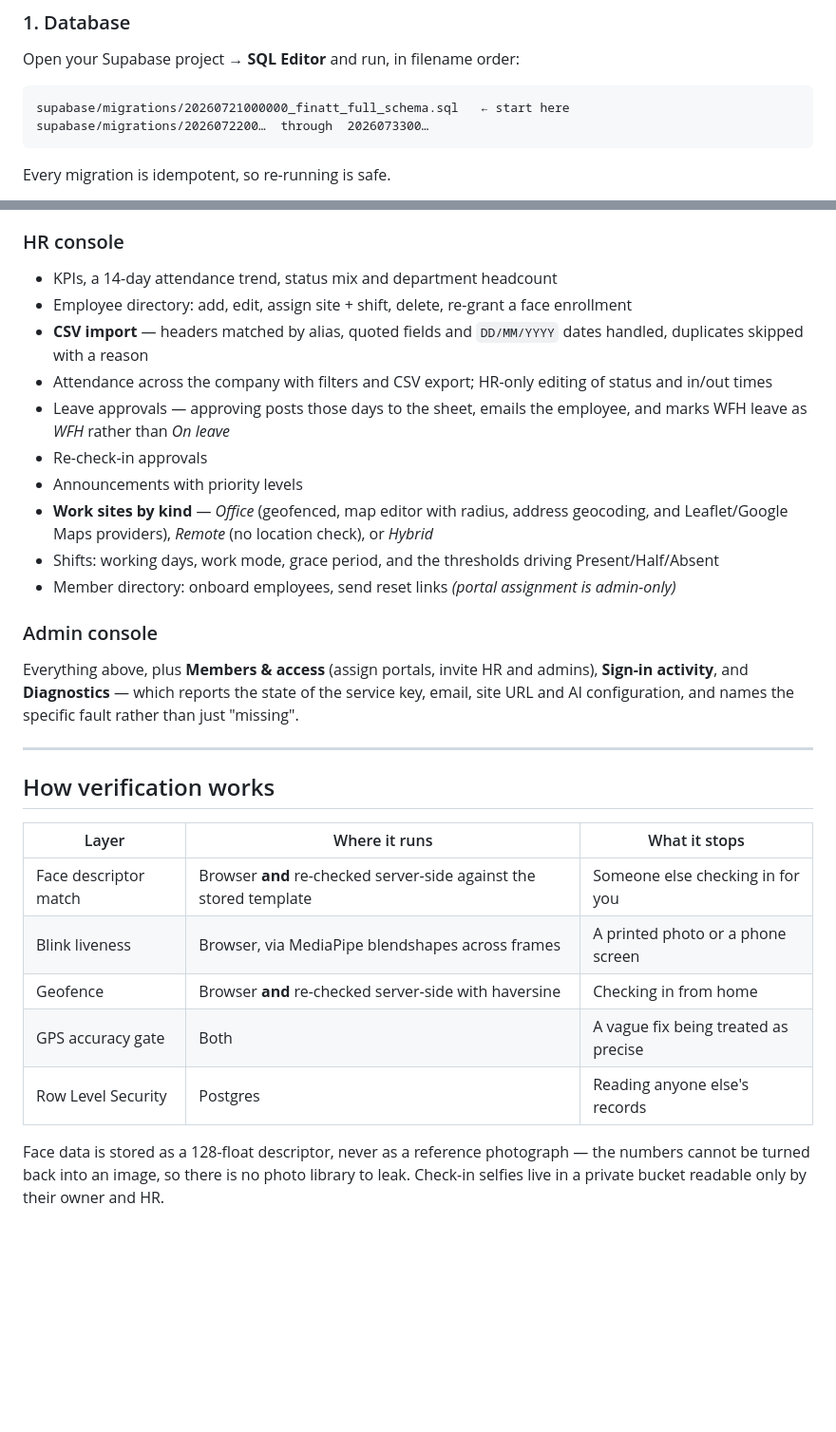
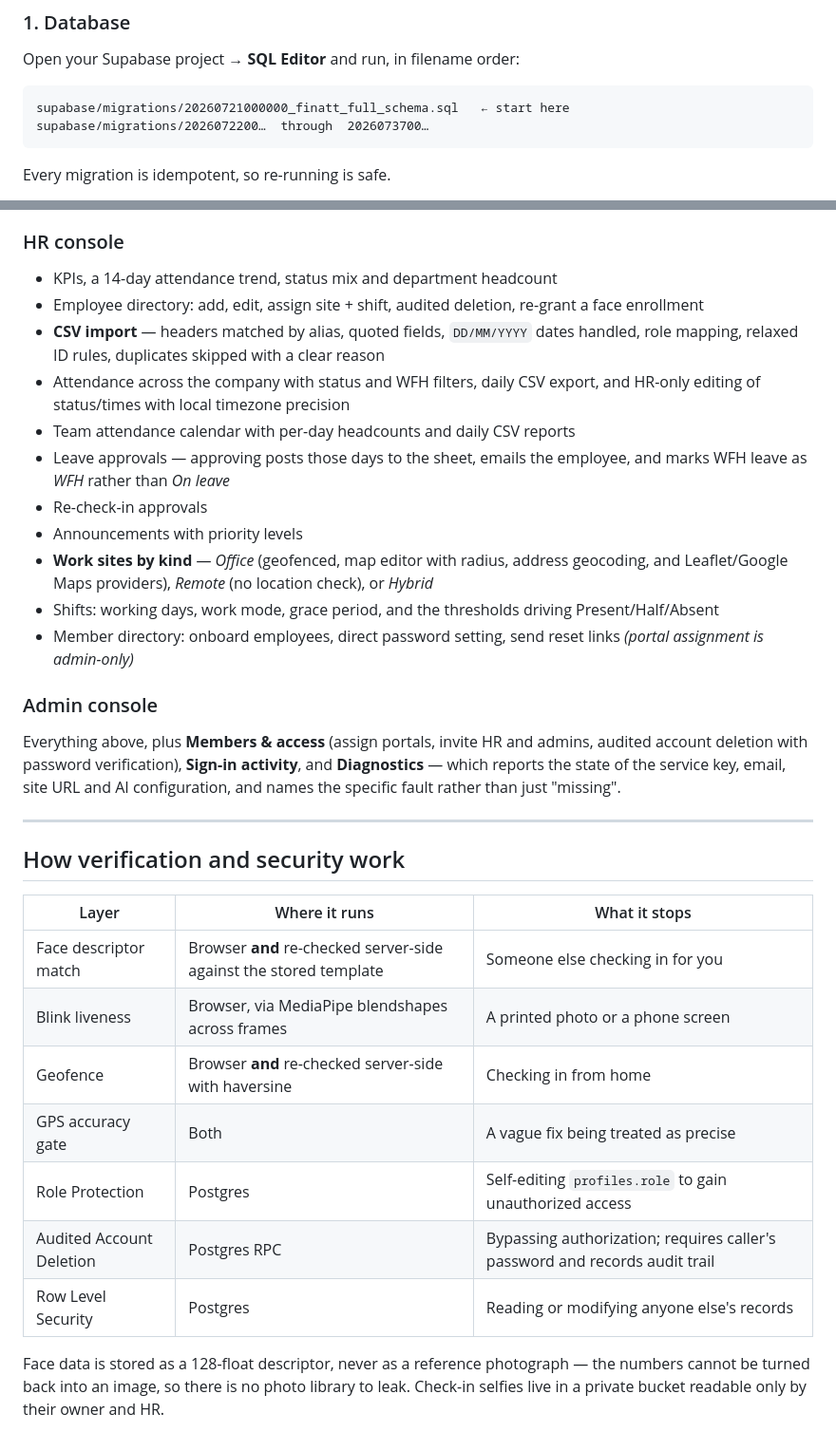
Before and after one commit to RahulSGits/geoAtt, a Markdown page: README.md, 2 parts joined by grey strips. Shown at 95% size. Rendered like a GitHub page; blank space fills up the shorter version.

Commit message:
docs: update README with latest migration range, security enhancements, and feature documentation

````diff
--- a/README.md
+++ b/README.md
@@ -46,7 +46,7 @@ Open your Supabase project → **SQL Editor** and run, in filename order:
 
 ```text
 supabase/migrations/20260721000000_finatt_full_schema.sql   ← start here
-supabase/migrations/2026072200…  through  2026073300…
+supabase/migrations/2026072200…  through  2026073700…
 ```
 
 Every migration is idempotent, so re-running is safe.
@@ -180,25 +180,26 @@ is returned and copied to the clipboard instead, so the reset can still happen.
 
 ### HR console
 - KPIs, a 14-day attendance trend, status mix and department headcount
-- Employee directory: add, edit, assign site + shift, delete, re-grant a face enrollment
-- **CSV import** — headers matched by alias, quoted fields and `DD/MM/YYYY` dates handled, duplicates skipped with a reason
-- Attendance across the company with filters and CSV export; HR-only editing of status and in/out times
+- Employee directory: add, edit, assign site + shift, audited deletion, re-grant a face enrollment
+- **CSV import** — headers matched by alias, quoted fields, `DD/MM/YYYY` dates handled, role mapping, relaxed ID rules, duplicates skipped with a clear reason
+- Attendance across the company with status and WFH filters, daily CSV export, and HR-only editing of status/times with local timezone precision
+- Team attendance calendar with per-day headcounts and daily CSV reports
 - Leave approvals — approving posts those days to the sheet, emails the employee, and marks WFH leave as *WFH* rather than *On leave*
 - Re-check-in approvals
 - Announcements with priority levels
 - **Work sites by kind** — *Office* (geofenced, map editor with radius, address geocoding, and Leaflet/Google Maps providers), *Remote* (no location check), or *Hybrid*
 - Shifts: working days, work mode, grace period, and the thresholds driving Present/Half/Absent
-- Member directory: onboard employees, send reset links *(portal assignment is admin-only)*
+- Member directory: onboard employees, direct password setting, send reset links *(portal assignment is admin-only)*
 
 ### Admin console
-Everything above, plus **Members & access** (assign portals, invite HR and admins),
+Everything above, plus **Members & access** (assign portals, invite HR and admins, audited account deletion with password verification),
 **Sign-in activity**, and **Diagnostics** — which reports the state of the service key,
 email, site URL and AI configuration, and names the specific fault rather than just
 "missing".
 
 ---
 
-## How verification works
+## How verification and security work
 
 | Layer | Where it runs | What it stops |
 | ----- | ------------- | ------------- |
@@ -206,7 +207,9 @@ email, site URL and AI configuration, and names the specific fault rather than j
 | Blink liveness | Browser, via MediaPipe blendshapes across frames | A printed photo or a phone screen |
 | Geofence | Browser **and** re-checked server-side with haversine | Checking in from home |
 | GPS accuracy gate | Both | A vague fix being treated as precise |
-| Row Level Security | Postgres | Reading anyone else's records |
+| Role Protection | Postgres | Self-editing `profiles.role` to gain unauthorized access |
+| Audited Account Deletion | Postgres RPC | Bypassing authorization; requires caller's password and records audit trail |
+| Row Level Security | Postgres | Reading or modifying anyone else's records |
 
 Face data is stored as a 128-float descriptor, never as a reference photograph — the numbers
 cannot be turned back into an image, so there is no photo library to leak. Check-in selfies
````
